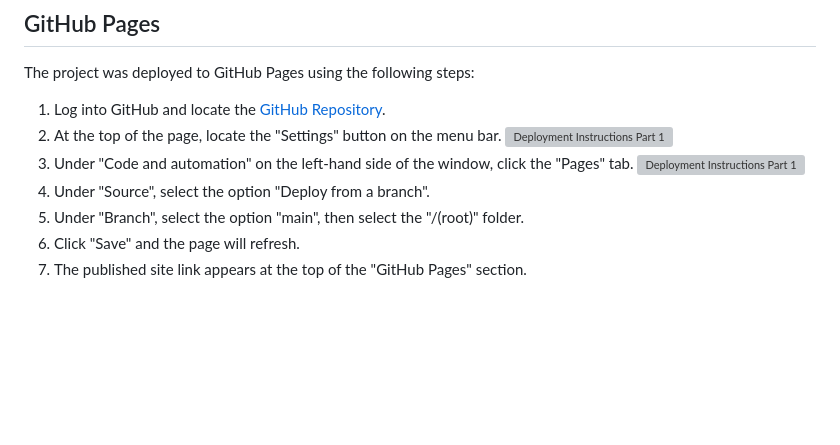
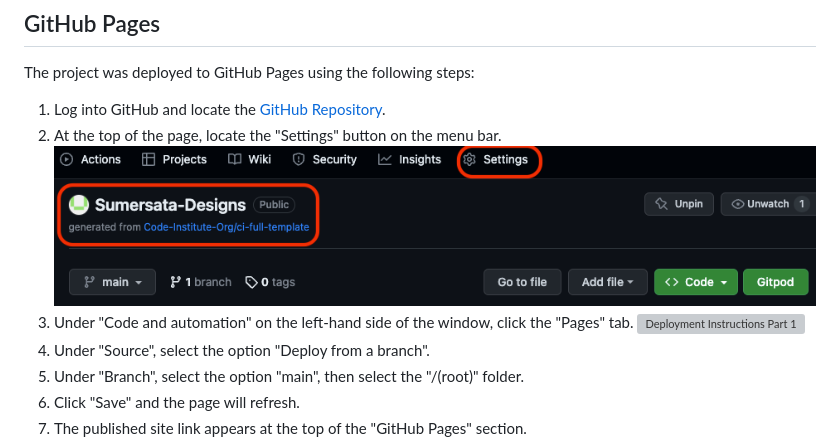
Before and after one commit to DanHodgson12/Sumerata-Designs, a Markdown page: README.md, the part around one of its changes. Rendered like a GitHub page; blank space fills up the shorter version; grey boxes are pictures that could not be loaded.

Commit message:
added new deployment images to README file

```diff
--- a/README.md
+++ b/README.md
@@ -488,5 +488,5 @@ The project was deployed to GitHub Pages using the following steps:
 
 1. Log into GitHub and locate the [GitHub Repository](https://github.com/DanHodgson12/Sumersata-Designs).
 2. At the top of the page, locate the "Settings" button on the menu bar.
-   ![Deployment Instructions Part 1](/assets/readme-files/deployment-1.png)
+   ![Deployment Instructions Part 1](/assets/readme-files/github-deployment-1.png)
 3. Under "Code and automation" on the left-hand side of the window, click the "Pages" tab.
```
Also changed, not shown: other parts of README.md (+1 -1 lines).
